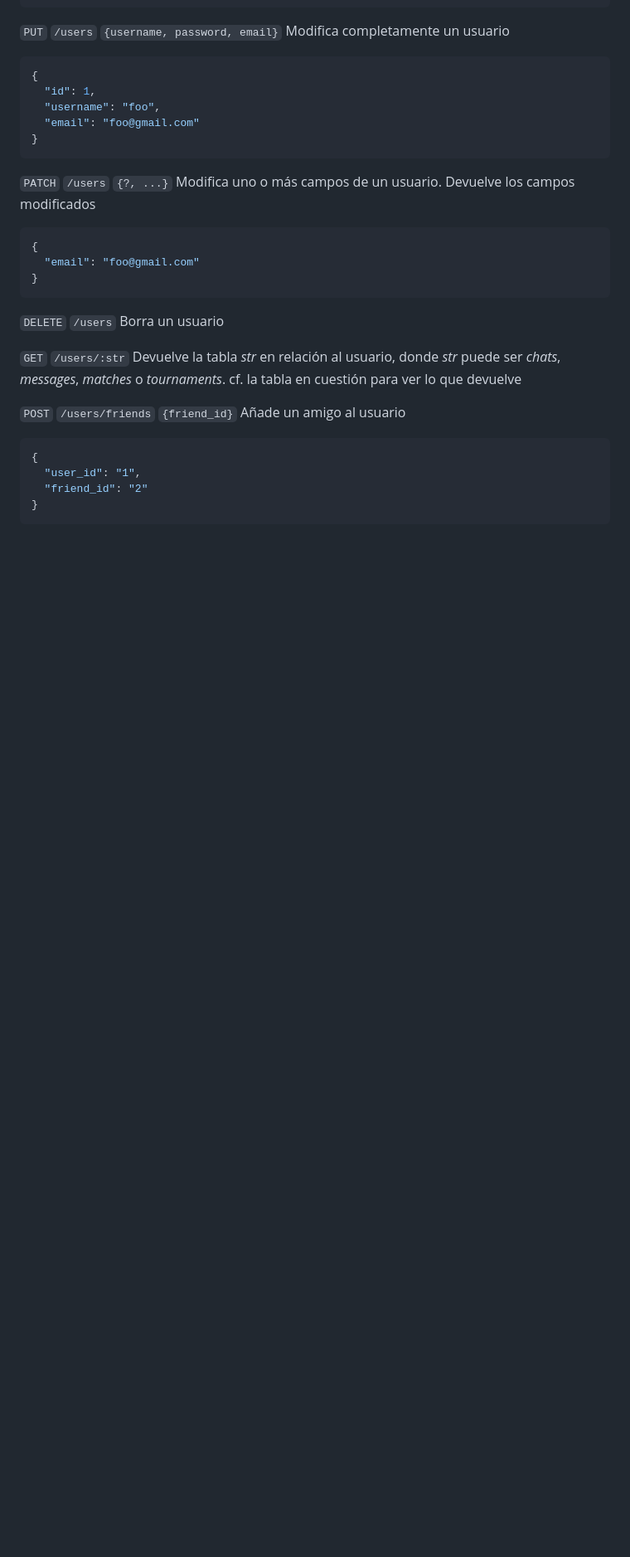
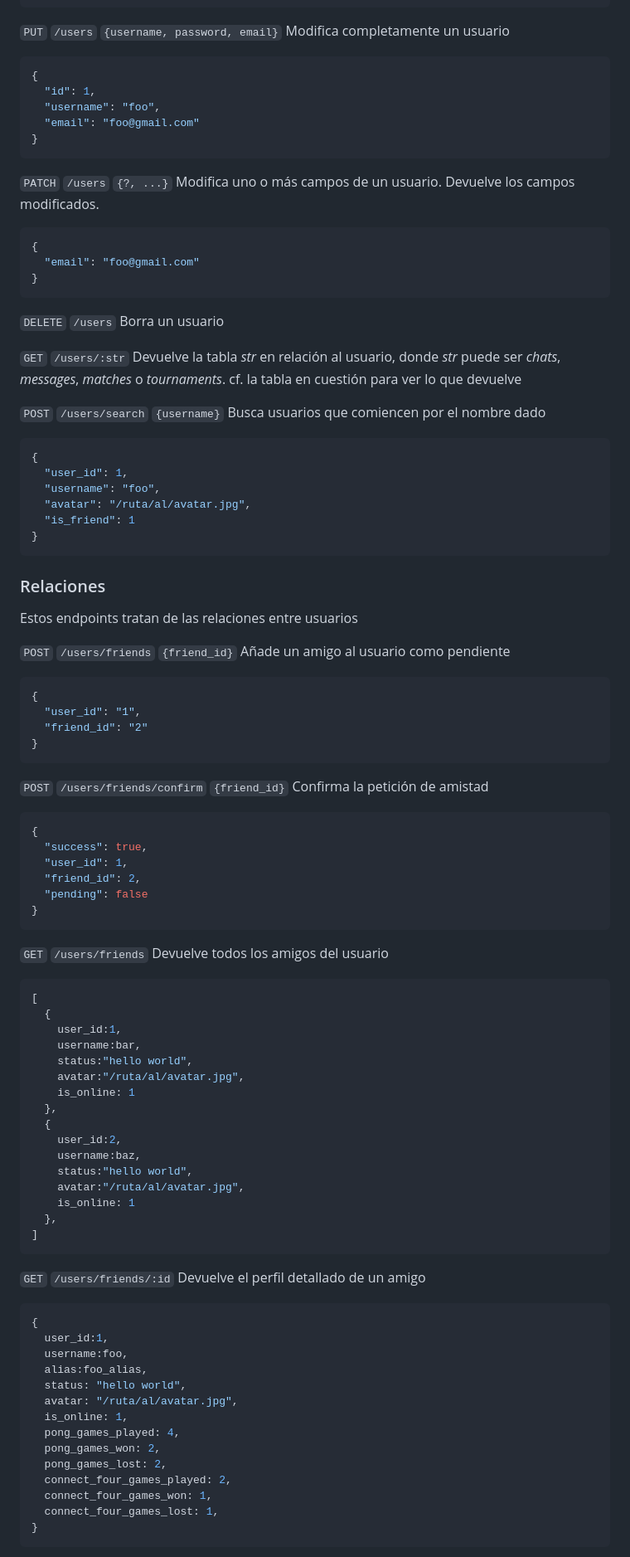
Before and after one commit to leogaudin/ft_transcendence, a Markdown page: srcs/api-documentation.md, the part around one of its changes. Shown at 83% size. Drawn GitHub-style; blank space fills up the shorter version.

Commit message:
docs(api): update api documentation

````diff
--- a/srcs/api-documentation.md
+++ b/srcs/api-documentation.md
@@ -209,7 +219,7 @@ usuario en cuestión, ya que esta información se guarda encriptada en dicho JWT
 ```
 
 `PATCH` `/users` `{?, ...}` Modifica uno o más campos de un usuario.
-Devuelve los campos modificados
+Devuelve los campos modificados.
 
 ```json
 {
@@ -223,10 +233,78 @@ Devuelve los campos modificados
 donde _str_ puede ser _chats_, _messages_, _matches_ o _tournaments_.
 cf. la tabla en cuestión para ver lo que devuelve
 
-`POST` `/users/friends` `{friend_id}` Añade un amigo al usuario
+`POST` `/users/search` `{username}` Busca usuarios que comiencen por el nombre dado
+
+```json
+{
+  "user_id": 1,
+  "username": "foo",
+  "avatar": "/ruta/al/avatar.jpg",
+  "is_friend": 1
+}
+```
+
+### Relaciones
+
+Estos endpoints tratan de las relaciones entre usuarios
+
+`POST` `/users/friends` `{friend_id}` Añade un amigo al usuario como pendiente
 
 ```json
 {
   "user_id": "1",
   "friend_id": "2"
 }
+```
+
+`POST` `/users/friends/confirm` `{friend_id}` Confirma la petición de amistad
+
+```json
+{
+  "success": true,
+  "user_id": 1,
+  "friend_id": 2,
+  "pending": false
+}
+```
+
+`GET` `/users/friends` Devuelve todos los amigos del usuario
+
+```json
+[
+  {
+    user_id:1,
+    username:bar,
+    status:"hello world",
+    avatar:"/ruta/al/avatar.jpg",
+    is_online: 1
+  },
+  {
+    user_id:2,
+    username:baz,
+    status:"hello world",
+    avatar:"/ruta/al/avatar.jpg",
+    is_online: 1
+  },
+]
+```
+
+`GET` `/users/friends/:id` Devuelve el perfil detallado de un amigo
+
+```json
+{
+  user_id:1,
+  username:foo,
+  alias:foo_alias,
+  status: "hello world",
+  avatar: "/ruta/al/avatar.jpg",
+  is_online: 1,
+  pong_games_played: 4,
+  pong_games_won: 2,
+  pong_games_lost: 2,
+  connect_four_games_played: 2,
+  connect_four_games_won: 1,
+  connect_four_games_lost: 1,
+}
+```
+
````
Also changed, not shown: other parts of srcs/api-documentation.md (+85 -7 lines).
